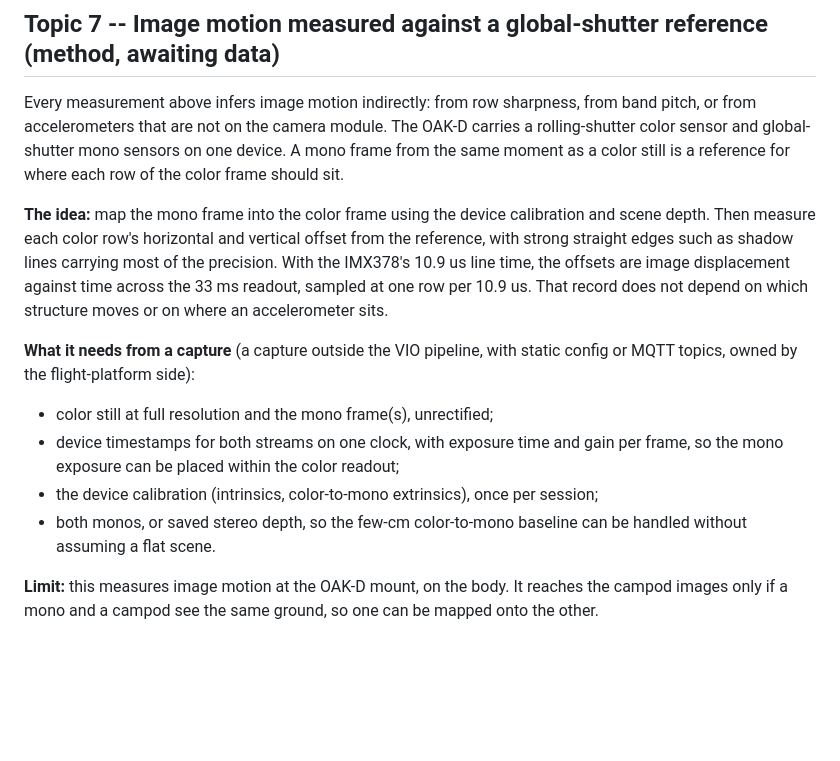
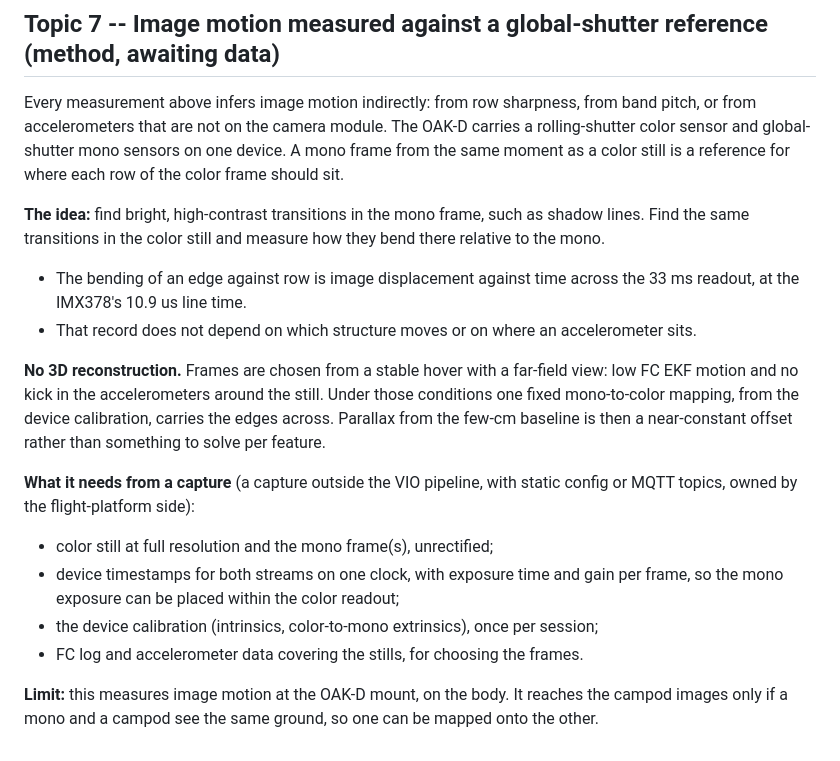
Before and after one commit to symmatree/coordinator, a Markdown page: analysis/image-quality-experiments.md, the part around the change. Rendered like a GitHub page; blank space fills up the shorter version.

Commit message:
image-quality topic 7: edges in the mono, bending in the color, no 3D reconstruction
Frames come from a stable far-field hover chosen on FC EKF motion and the accelerometers, so one
fixed mapping from the calibration carries the edges across. Stereo depth is no longer listed as a
need.

Co-Authored-By: Claude Opus 5.5 (1M context) <noreply@anthropic.com>
Claude-Session: https://claude.ai/code/session_01EcD1b7vX7ppnNsgBMoTipK

```diff
--- a/analysis/image-quality-experiments.md
+++ b/analysis/image-quality-experiments.md
@@ -468,11 +468,16 @@ accelerometers that are not on the camera module. The OAK-D carries a rolling-sh
 and global-shutter mono sensors on one device. A mono frame from the same moment as a color still is
 a reference for where each row of the color frame should sit.
 
-**The idea:** map the mono frame into the color frame using the device calibration and scene depth.
-Then measure each color row's horizontal and vertical offset from the reference, with strong
-straight edges such as shadow lines carrying most of the precision. With the IMX378's 10.9 us line
-time, the offsets are image displacement against time across the 33 ms readout, sampled at one row
-per 10.9 us. That record does not depend on which structure moves or on where an accelerometer sits.
+**The idea:** find bright, high-contrast transitions in the mono frame, such as shadow lines. Find the
+same transitions in the color still and measure how they bend there relative to the mono.
+- The bending of an edge against row is image displacement against time across the 33 ms readout,
+  at the IMX378's 10.9 us line time.
+- That record does not depend on which structure moves or on where an accelerometer sits.
+
+**No 3D reconstruction.** Frames are chosen from a stable hover with a far-field view: low FC EKF
+motion and no kick in the accelerometers around the still. Under those conditions one fixed
+mono-to-color mapping, from the device calibration, carries the edges across. Parallax from the
+few-cm baseline is then a near-constant offset rather than something to solve per feature.
 
 **What it needs from a capture** (a capture outside the VIO pipeline, with static config or MQTT
 topics, owned by the flight-platform side):
@@ -481,8 +486,7 @@ topics, owned by the flight-platform side):
 - device timestamps for both streams on one clock, with exposure time and gain per frame, so the
   mono exposure can be placed within the color readout;
 - the device calibration (intrinsics, color-to-mono extrinsics), once per session;
-- both monos, or saved stereo depth, so the few-cm color-to-mono baseline can be handled without
-  assuming a flat scene.
+- FC log and accelerometer data covering the stills, for choosing the frames.
 
 **Limit:** this measures image motion at the OAK-D mount, on the body. It reaches the campod images
 only if a mono and a campod see the same ground, so one can be mapped onto the other.
```
